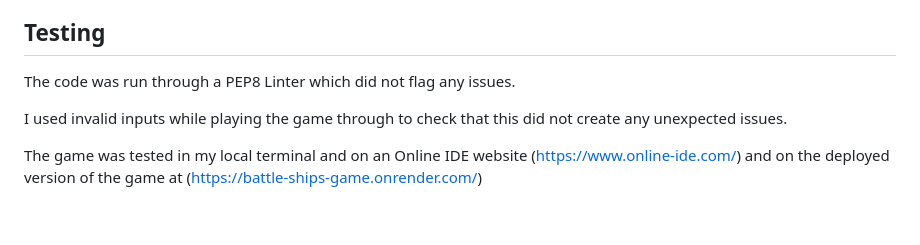
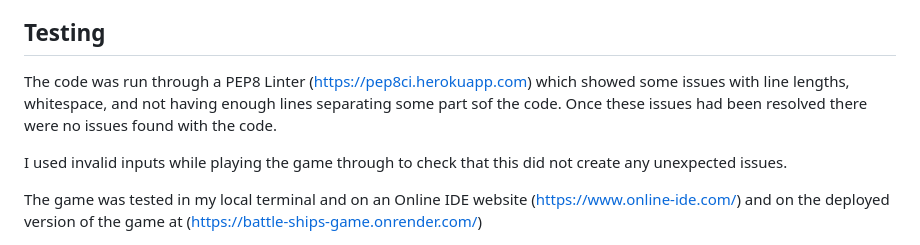
Before and after one commit to A-Hebbes/battle-ships-game, a Markdown page: README.md, the part around the change. Drawn GitHub-style; blank space fills up the shorter version.

Commit message:
feat: complete readme

```diff
--- a/README.md
+++ b/README.md
@@ -135,7 +135,7 @@ The player wins if they hit all the opponents ships before the turns run out.
 
 ## Testing
 
-The code was run through a PEP8 Linter which did not flag any issues.
+The code was run through a PEP8 Linter (https://pep8ci.herokuapp.com) which showed some issues with line lengths, whitespace, and not having enough lines separating some part sof the code. Once these issues had been resolved there were no issues found with the code.
 
 I used invalid inputs while playing the game through to check that this did not create any unexpected issues.
 
```
